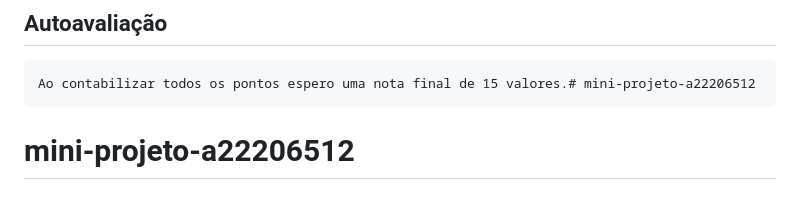
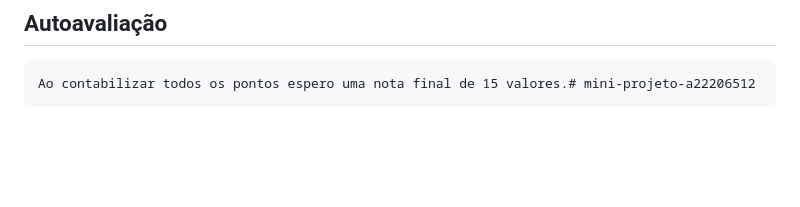
Before and after one commit to ULHT-CM-2022-23/mini-projeto-a22206512, a Markdown page: README.md, the part around the change. GitHub-like rendering; blank space fills up the shorter version.

```diff
--- a/README.md
+++ b/README.md
@@ -101,4 +101,3 @@ António Ventura, 22206512
 ## Autoavaliação
 
     Ao contabilizar todos os pontos espero uma nota final de 15 valores.# mini-projeto-a22206512
-# mini-projeto-a22206512
```
